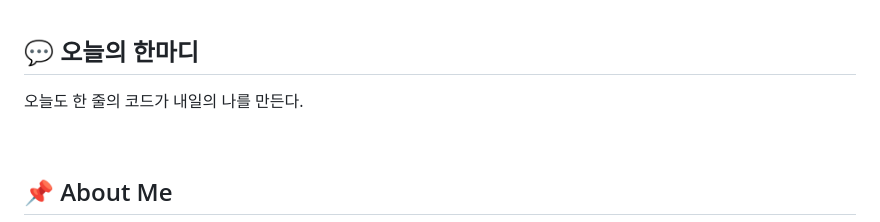
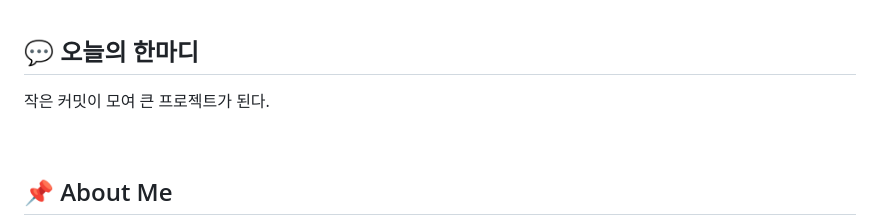
Before and after one commit to leechimins/School_VibeCoding, a Markdown page: README.md, the part around the change. GitHub-like rendering.

Commit message:
chore: 오늘의 한마디 갱신

```diff
--- a/README.md
+++ b/README.md
@@ -17,7 +17,7 @@
 ## 💬 오늘의 한마디
 
 <!-- QUOTE:START -->
-오늘도 한 줄의 코드가 내일의 나를 만든다.
+작은 커밋이 모여 큰 프로젝트가 된다.
 <!-- QUOTE:END -->
 
 <br/>
```
